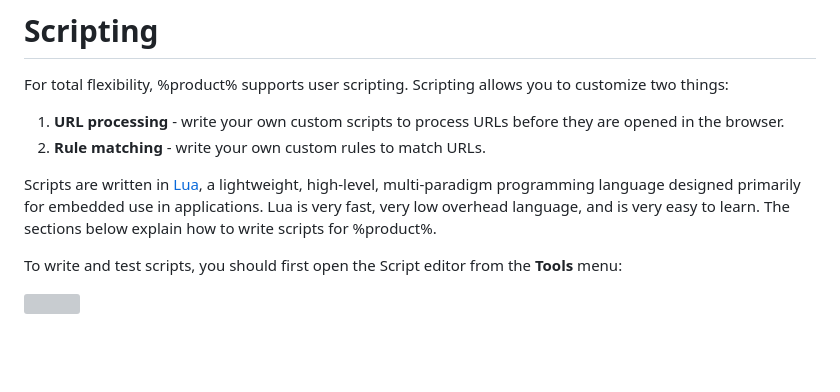
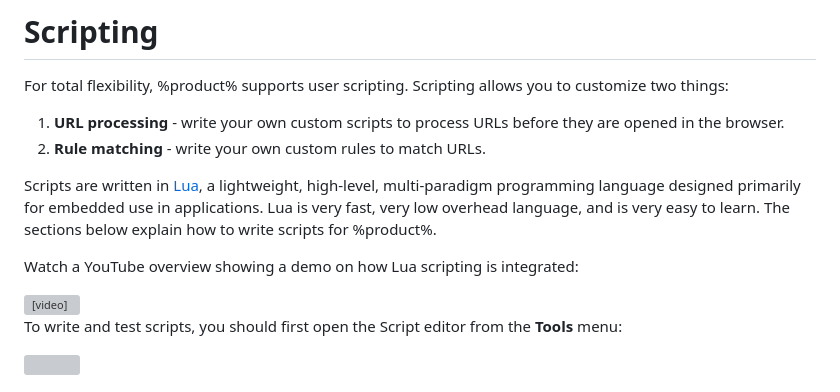
Before and after one commit to aloneguid/bt, a Markdown page: wrs/topics/scripting.md, the part around the change. Drawn GitHub-style; blank space fills up the shorter version; grey boxes are pictures that could not be loaded.

```diff
--- a/wrs/topics/scripting.md
+++ b/wrs/topics/scripting.md
@@ -6,6 +6,10 @@ For total flexibility, %product% supports user scripting. Scripting allows you t
 2. **Rule matching** - write your own custom rules to match URLs.
 
 Scripts are written in [Lua](https://www.lua.org/), a lightweight, high-level, multi-paradigm programming language designed primarily for embedded use in applications. Lua is very fast, very low overhead language, and is very easy to learn. The sections below explain how to write scripts for %product%.
+
+Watch a YouTube overview showing a demo on how Lua scripting is integrated:
+
+<video src="https://youtu.be/15Uf8DsL6VU" preview-src="script-video-preview.png"/>
 
 To write and test scripts, you should first open the Script editor from the **Tools** menu:
 
```
Also changed, not shown: wrs/images/script-video-preview.png (added).
